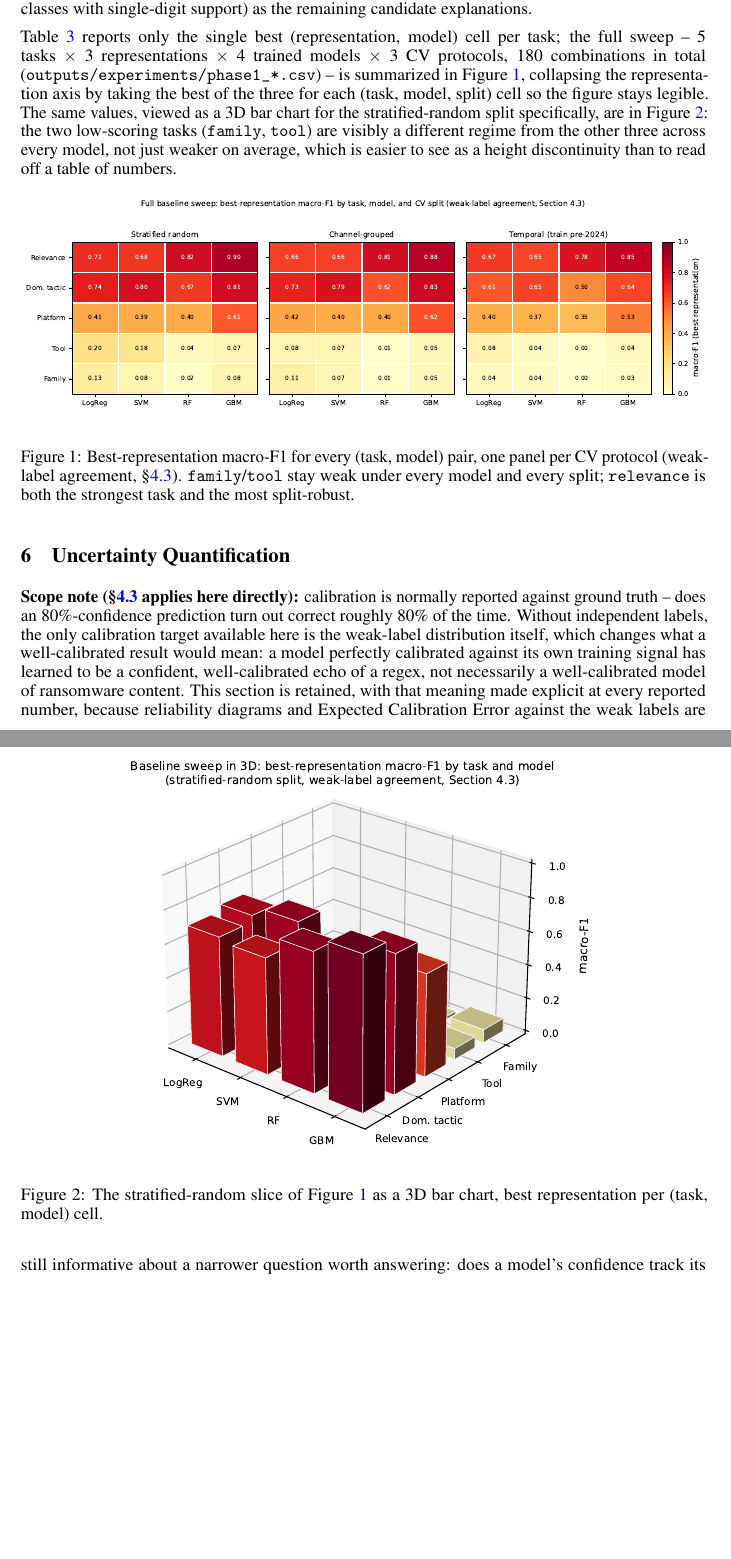
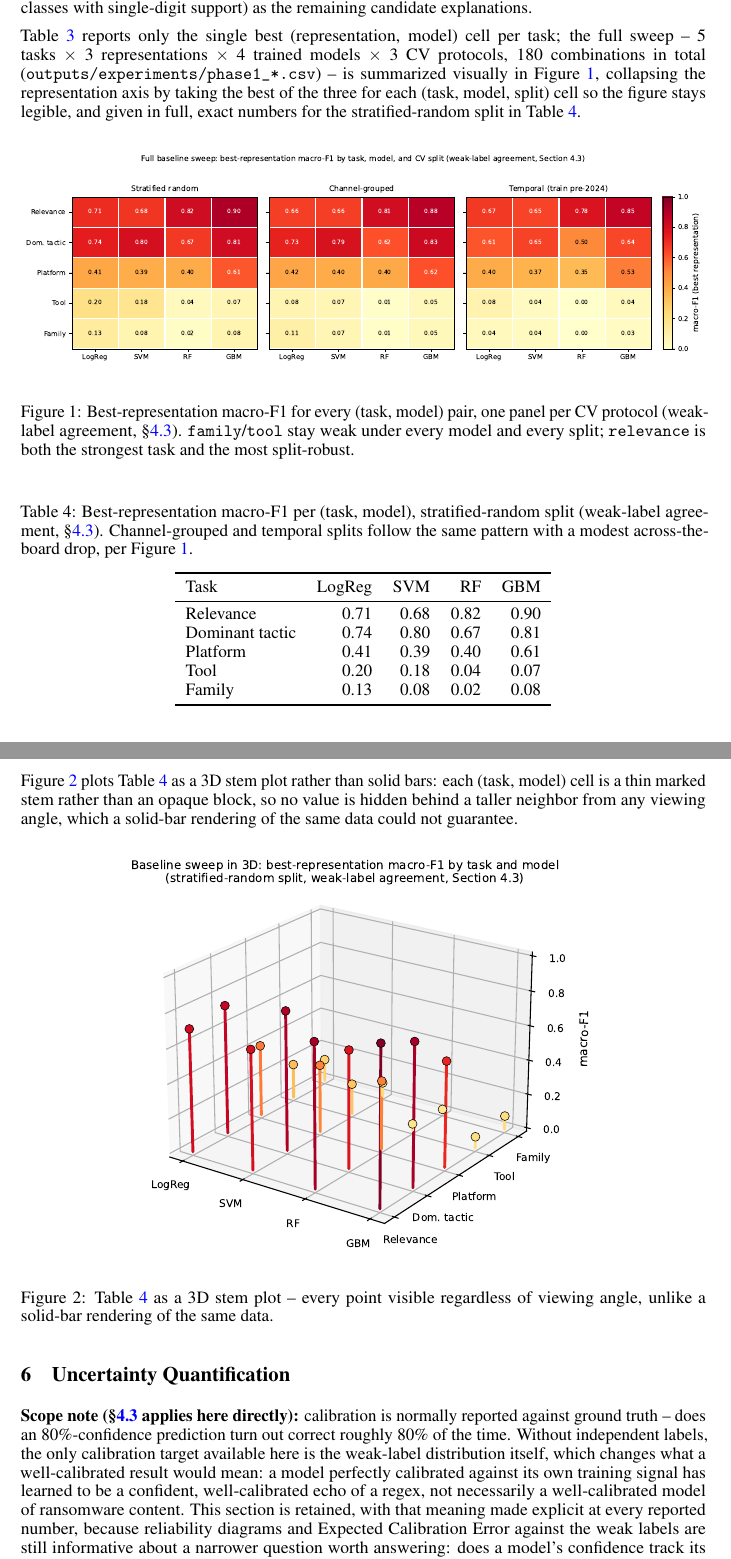
Before and after one commit to Henrinnes/RansKnow, a LaTeX paper (paper/main.tex): two parts of pages 6 and 7 of 25, joined at a grey line, cut so that both start at the same text, the shorter picture padded with empty space. Compiled offline with pdfLaTeX.

Commit message:
Replace 3D baseline bar chart with a stem plot + exact-value table
Solid bar3d occluded shorter bars behind taller neighbors from every
viewing angle, hiding real values. Adds an explicit numeric table
(tab:baselines-full) for exact figures and replaces the 3D chart with
a stem/lollipop rendering of the same data -- thin markers instead of
opaque blocks, so nothing is hidden regardless of view angle.

```diff
--- a/paper/main.tex
+++ b/paper/main.tex
@@ -502,15 +502,11 @@ support) as the remaining candidate explanations.
 \Cref{tab:results} reports only the single best (representation, model)
 cell per task; the full sweep -- 5 tasks $\times$ 3 representations
 $\times$ 4 trained models $\times$ 3 CV protocols, 180 combinations in
-total (\texttt{outputs/experiments/phase1\_*.csv}) -- is summarized in
-\Cref{fig:baselines-heatmap}, collapsing the representation axis by
-taking the best of the three for each (task, model, split) cell so the
-figure stays legible. The same values, viewed as a 3D bar chart for the
-stratified-random split specifically, are in
-\Cref{fig:baselines-3d}: the two low-scoring tasks (\texttt{family},
-\texttt{tool}) are visibly a different regime from the other three
-across every model, not just weaker on average, which is easier to see
-as a height discontinuity than to read off a table of numbers.
+total (\texttt{outputs/experiments/phase1\_*.csv}) -- is summarized
+visually in \Cref{fig:baselines-heatmap}, collapsing the representation
+axis by taking the best of the three for each (task, model, split) cell
+so the figure stays legible, and given in full, exact numbers for the
+stratified-random split in \Cref{tab:baselines-full}.
 
 \begin{figure}[htbp]
   \centering
@@ -523,11 +519,38 @@ as a height discontinuity than to read off a table of numbers.
   \label{fig:baselines-heatmap}
 \end{figure}
 
+\begin{table}[htbp]
+\centering
+\caption{Best-representation macro-F1 per (task, model), stratified-random
+  split (weak-label agreement, \S\ref{sec:gold-scope}). Channel-grouped
+  and temporal splits follow the same pattern with a modest across-the-board
+  drop, per \Cref{fig:baselines-heatmap}.}
+\label{tab:baselines-full}
+\begin{tabular}{lrrrr}
+\toprule
+Task & LogReg & SVM & RF & GBM \\
+\midrule
+Relevance        & 0.71 & 0.68 & 0.82 & 0.90 \\
+Dominant tactic   & 0.74 & 0.80 & 0.67 & 0.81 \\
+Platform          & 0.41 & 0.39 & 0.40 & 0.61 \\
+Tool              & 0.20 & 0.18 & 0.04 & 0.07 \\
+Family            & 0.13 & 0.08 & 0.02 & 0.08 \\
+\bottomrule
+\end{tabular}
+\end{table}
+
+\Cref{fig:baselines-3d} plots \Cref{tab:baselines-full} as a 3D stem
+plot rather than solid bars: each (task, model) cell is a thin marked
+stem rather than an opaque block, so no value is hidden behind a taller
+neighbor from any viewing angle, which a solid-bar rendering of the
+same data could not guarantee.
+
 \begin{figure}[htbp]
   \centering
   \includegraphics[width=0.7\textwidth]{figures/fig_baselines_3d.pdf}
-  \caption{The stratified-random slice of \Cref{fig:baselines-heatmap}
-    as a 3D bar chart, best representation per (task, model) cell.}
+  \caption{\Cref{tab:baselines-full} as a 3D stem plot -- every point
+    visible regardless of viewing angle, unlike a solid-bar rendering
+    of the same data.}
   \label{fig:baselines-3d}
 \end{figure}
 
```
Also changed, not shown: paper/figures/fig_baselines_3d.pdf, paper/figures/fig_baselines_full_sweep.pdf, paper/figures/fig_conformal_coverage.pdf, paper/figures/fig_ood_radar.pdf, paper/figures/fig_uncertainty_reliability.pdf, paper/main.pdf, 1 other file.
